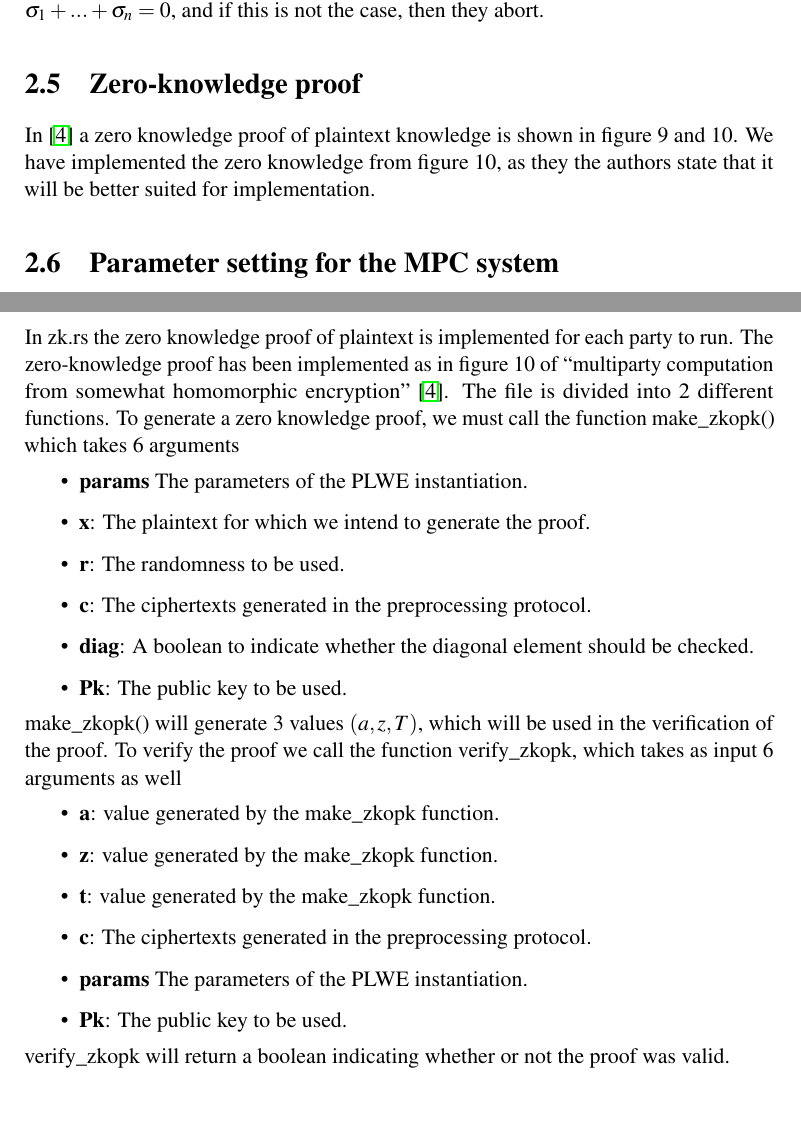
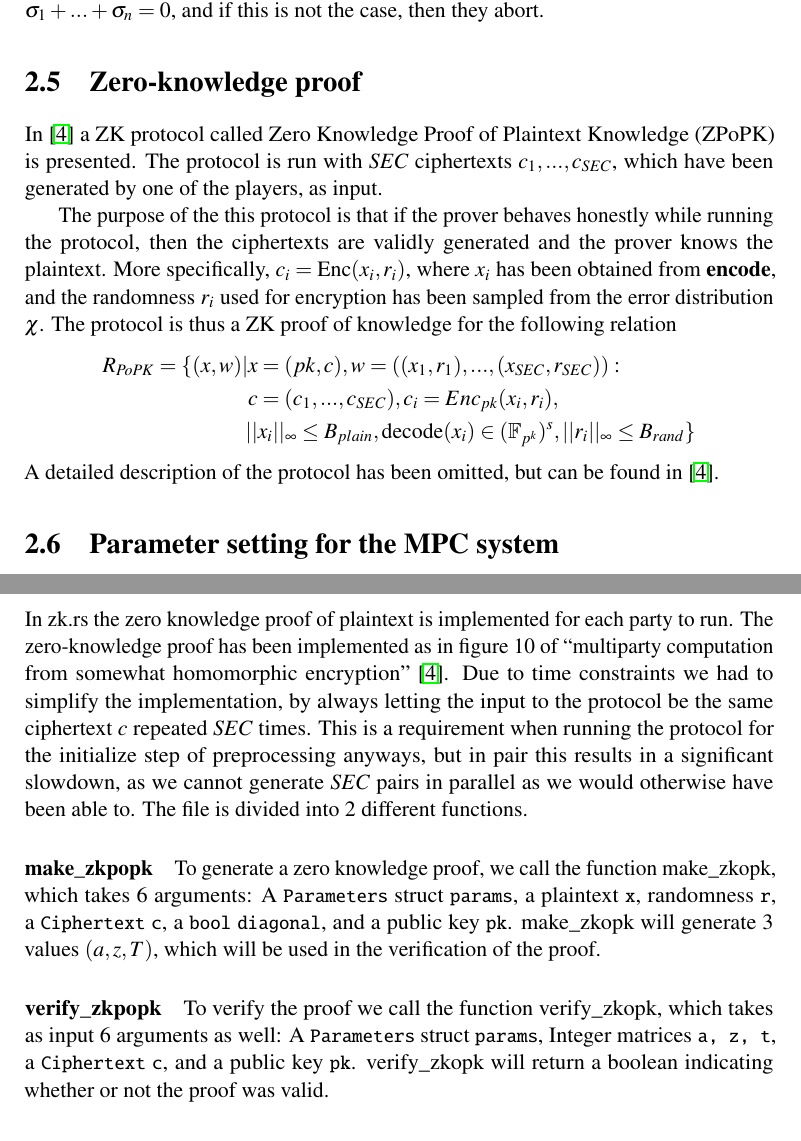
Before and after one commit to Gabaa/homomorphic-encryption-project, a LaTeX thesis (report/main.tex, which reads report/sections/MPCImplementation.tex, report/sections/MPCTheory.tex): two parts of pages 15 and 21 of 34 before the commit and two parts of pages 15 and 22 of 34 after it, joined at a grey line, cut so that both start at the same text, the shorter picture padded with empty space. Compiled offline with pdfLaTeX.

Commit message:
Major changes, too many to describe here

```diff
--- a/report/sections/MPCImplementation.tex
+++ b/report/sections/MPCImplementation.tex
@@ -84,29 +84,19 @@ We then normalize the coefficients of $t'$ to get \lstinline{msg_minus_q} like d
 Finally, we compute \lstinline{msg_mod_q.modulo(&params.p)}, then call decode on the result to get an Integer which we return.
 
 \subsection{ZKPoPK (mpc/zk.rs)}
-
 In zk.rs the zero knowledge proof of plaintext is implemented for each party to run.
 The zero-knowledge proof has been implemented as in figure 10 of ``multiparty computation from somewhat homomorphic encryption''~\cite{damgaard2012multiparty}.
+Due to time constraints we had to simplify the implementation, by always letting the input to the protocol be the same ciphertext $c$ repeated $SEC$ times.
+This is a requirement when running the protocol for the initialize step of preprocessing anyways, but in pair this results in a significant slowdown, as we cannot generate $SEC$ pairs in parallel as we would otherwise have been able to.
 The file is divided into 2 different functions.
-To generate a zero knowledge proof, we must call the function make\_zkopk() which takes 6 arguments
-\begin{itemize}
-    \item \textbf{params} The parameters of the PLWE instantiation.
-    \item \textbf{x}: The plaintext for which we intend to generate the proof.
-    \item \textbf{r}: The randomness to be used.
-    \item \textbf{c}: The ciphertexts generated in the preprocessing protocol.
-    \item \textbf{diag}: A boolean to indicate whether the diagonal element should be checked.
-    \item \textbf{Pk}: The public key to be used.
-\end{itemize}
-make\_zkopk() will generate 3 values $(a, z, T)$, which will be used in the verification of the proof.
-To verify the proof we call the function verify\_zkopk, which takes as input 6 arguments as well
-\begin{itemize}
-    \item \textbf{a}: value generated by the make\_zkopk function.
-    \item \textbf{z}: value generated by the make\_zkopk function.
-    \item \textbf{t}: value generated by the make\_zkopk function.
-    \item \textbf{c}: The ciphertexts generated in the preprocessing protocol.
-    \item \textbf{params} The parameters of the PLWE instantiation.
-    \item \textbf{Pk}: The public key to be used.
-\end{itemize}
+\paragraph{make\_zkpopk}
+To generate a zero knowledge proof, we call the function make\_zkopk, which takes 6 arguments:
+A \lstinline{Parameters} struct \lstinline{params}, a plaintext \lstinline{x}, randomness \lstinline{r}, a \lstinline{Ciphertext} \lstinline{c}, a \lstinline{bool} \lstinline{diagonal}, and a public key \lstinline{pk}.
+make\_zkopk will generate 3 values $(a, z, T)$, which will be used in the verification of the proof.
+
+\paragraph{verify\_zkpopk}
+To verify the proof we call the function verify\_zkopk, which takes as input 6 arguments as well:
+A \lstinline{Parameters} struct \lstinline{params}, Integer matrices \lstinline{a, z, t}, a \lstinline{Ciphertext} \lstinline{c}, and a public key \lstinline{pk}.
 verify\_zkopk will return a boolean indicating whether or not the proof was valid.
 % TODO: vores matrix beregninger har dimensioner omvendt, men det er fikset ved at gå anderledes igennem matrixen.
 
--- a/report/sections/MPCTheory.tex
+++ b/report/sections/MPCTheory.tex
@@ -168,8 +168,18 @@ All players invoke $\mathcal{F}_{Commit}$ to open the commitments received to ge
 Finally, the players check that $\sigma_1 + ... + \sigma_n = 0$, and if this is not the case, then they abort.
 
 \section{Zero-knowledge proof} \label{sec:zkpopk-theory}
-    In \cite{damgaard2012multiparty} a zero knowledge proof of plaintext knowledge is shown in figure 9 and 10.
-    We have implemented the zero knowledge from figure 10, as they the authors state that it will be better suited for implementation.
+    In \cite{damgaard2012multiparty} a ZK protocol called Zero Knowledge Proof of Plaintext Knowledge (ZPoPK) is presented.
+    The protocol is run with $SEC$ ciphertexts $c_1, ..., c_{SEC}$, which have been generated by one of the players, as input.
+
+    The purpose of the this protocol is that if the prover behaves honestly while running the protocol, then the ciphertexts are validly generated and the prover knows the plaintext.
+    More specifically, $c_i = \text{Enc}(x_i, r_i)$, where $x_i$ has been obtained from \textbf{encode}, and the randomness $r_i$ used for encryption has been sampled from the error distribution $\chi$.
+    The protocol is thus a ZK proof of knowledge for the following relation
+    \begin{align*}
+        R_{PoPK} = \{ (x, w) | x &= (pk, c), w = ((x_1, r_1), ..., (x_{SEC}, r_{SEC})): \\
+        c &= (c_1, ..., c_{SEC}), c_i = Enc_{pk}(x_i, r_i), \\
+        ||&x_i||_\infty \leq B_{plain}, \text{decode}(x_i) \in (\mathbb{F}_{p^k})^s, ||r_i||_\infty \leq B_{rand}\}
+    \end{align*}
+    A detailed description of the protocol has been omitted, but can be found in \cite{damgaard2012multiparty}.
     % TODO: skal vi skrive det eller kan vi bare smide et billede ind? også forklare hvad det er for nogle variabler der bliver sat?
 
 \section{Parameter setting for the MPC system} \label{sec:choosing-parameters}
```
Also changed, not shown: report/sections/ImplementationIntro.tex (+2 -0 lines), report/main.pdf.
